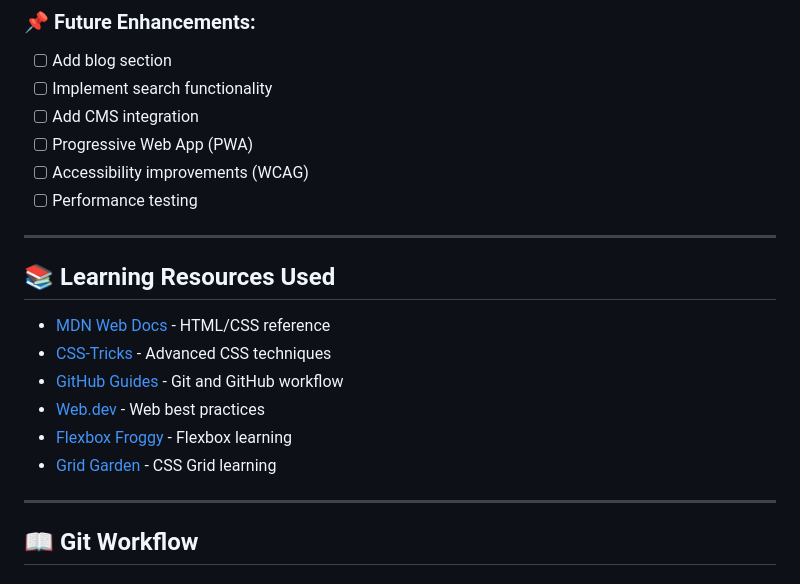
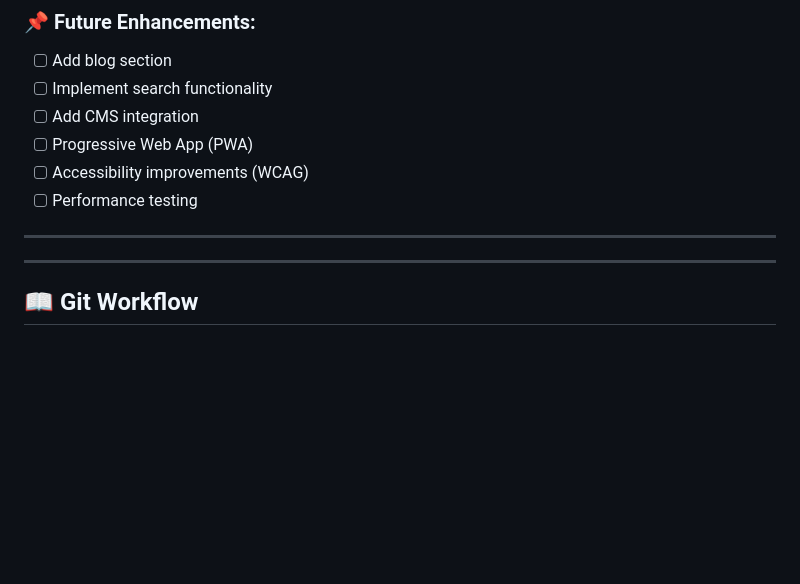
Before and after one commit to dev-medelib/testsite, a Markdown page: README.md, the part around the change. GitHub-like rendering; blank space fills up the shorter version.

```diff
--- a/README.md
+++ b/README.md
@@ -122,14 +122,7 @@ Then visit `http://localhost:8000` in your browser.
 
 ---
 
-## 📚 Learning Resources Used
 
-- [MDN Web Docs](https://developer.mozilla.org/) - HTML/CSS reference
-- [CSS-Tricks](https://css-tricks.com/) - Advanced CSS techniques
-- [GitHub Guides](https://guides.github.com/) - Git and GitHub workflow
-- [Web.dev](https://web.dev/) - Web best practices
-- [Flexbox Froggy](https://flexboxfroggy.com/) - Flexbox learning
-- [Grid Garden](https://cssgridgarden.com/) - CSS Grid learning
 
 ---
 
```
